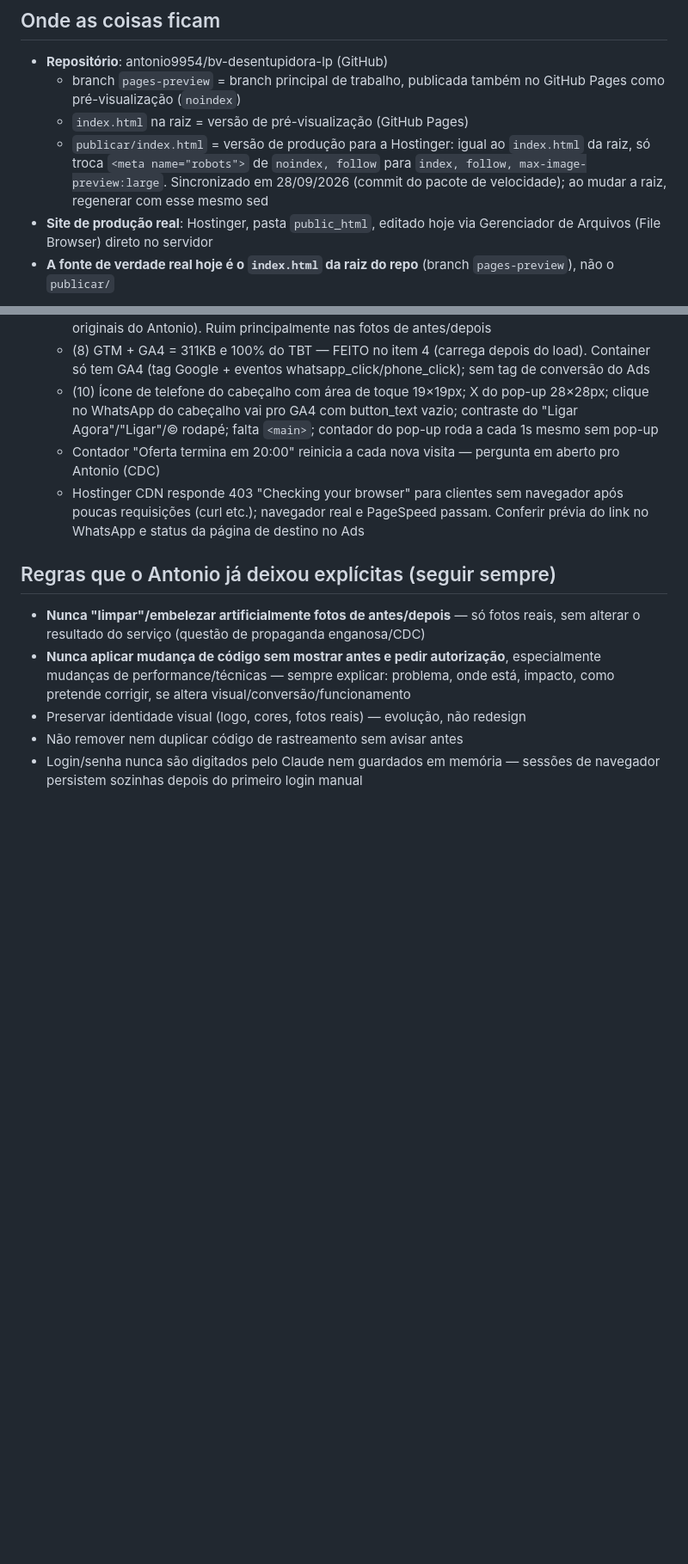
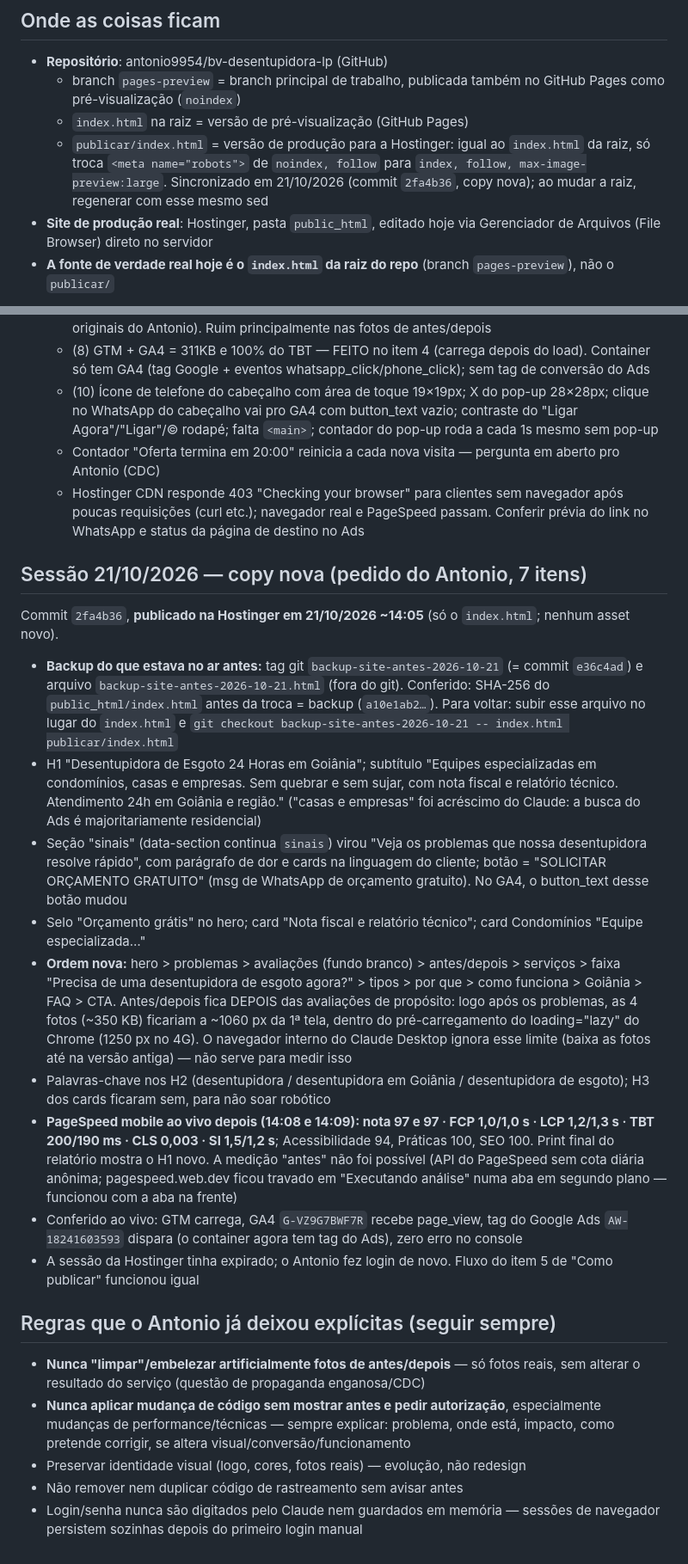
Before and after one commit to Antonio9954/bv-desentupidora-lp, a Markdown page: CLAUDE.md, 2 parts joined by grey strips. Shown at 86% size. Drawn GitHub-style; blank space fills up the shorter version.

Commit message:
CLAUDE.md: copy nova publicada, backup e PageSpeed 97 ao vivo
Co-Authored-By: Claude Opus 5.5 <noreply@anthropic.com>

```diff
--- a/CLAUDE.md
+++ b/CLAUDE.md
@@ -15,7 +15,7 @@ Leia este arquivo inteiro antes de fazer qualquer alteração.
 - **Repositório**: antonio9954/bv-desentupidora-lp (GitHub)
   - branch `pages-preview` = branch principal de trabalho, publicada também no GitHub Pages como pré-visualização (`noindex`)
   - `index.html` na raiz = versão de pré-visualização (GitHub Pages)
-  - `publicar/index.html` = versão de produção para a Hostinger: igual ao `index.html` da raiz, só troca `<meta name="robots">` de `noindex, follow` para `index, follow, max-image-preview:large`. Sincronizado em 28/09/2026 (commit do pacote de velocidade); ao mudar a raiz, regenerar com esse mesmo sed
+  - `publicar/index.html` = versão de produção para a Hostinger: igual ao `index.html` da raiz, só troca `<meta name="robots">` de `noindex, follow` para `index, follow, max-image-preview:large`. Sincronizado em 21/10/2026 (commit `2fa4b36`, copy nova); ao mudar a raiz, regenerar com esse mesmo sed
 - **Site de produção real**: Hostinger, pasta `public_html`, editado hoje via Gerenciador de Arquivos (File Browser) direto no servidor
 - **A fonte de verdade real hoje é o `index.html` da raiz do repo** (branch `pages-preview`), não o `publicar/`
 
@@ -83,6 +83,19 @@ Quando o Antonio disser **"mudar o site"**, o entendimento é: pegar o que já e
    - Contador "Oferta termina em 20:00" reinicia a cada nova visita — pergunta em aberto pro Antonio (CDC)
    - Hostinger CDN responde 403 "Checking your browser" para clientes sem navegador após poucas requisições (curl etc.); navegador real e PageSpeed passam. Conferir prévia do link no WhatsApp e status da página de destino no Ads
 
+## Sessão 21/10/2026 — copy nova (pedido do Antonio, 7 itens)
+
+Commit `2fa4b36`, **publicado na Hostinger em 21/10/2026 ~14:05** (só o `index.html`; nenhum asset novo).
+- **Backup do que estava no ar antes:** tag git `backup-site-antes-2026-10-21` (= commit `e36c4ad`) e arquivo `backup-site-antes-2026-10-21.html` (fora do git). Conferido: SHA-256 do `public_html/index.html` antes da troca = backup (`a10e1ab2…`). Para voltar: subir esse arquivo no lugar do `index.html` e `git checkout backup-site-antes-2026-10-21 -- index.html publicar/index.html`
+- H1 "Desentupidora de Esgoto 24 Horas em Goiânia"; subtítulo "Equipes especializadas em condomínios, casas e empresas. Sem quebrar e sem sujar, com nota fiscal e relatório técnico. Atendimento 24h em Goiânia e região." ("casas e empresas" foi acréscimo do Claude: a busca do Ads é majoritariamente residencial)
+- Seção "sinais" (data-section continua `sinais`) virou "Veja os problemas que nossa desentupidora resolve rápido", com parágrafo de dor e cards na linguagem do cliente; botão = "SOLICITAR ORÇAMENTO GRATUITO" (msg de WhatsApp de orçamento gratuito). No GA4, o button_text desse botão mudou
+- Selo "Orçamento grátis" no hero; card "Nota fiscal e relatório técnico"; card Condomínios "Equipe especializada…"
+- **Ordem nova:** hero > problemas > avaliações (fundo branco) > antes/depois > serviços > faixa "Precisa de uma desentupidora de esgoto agora?" > tipos > por que > como funciona > Goiânia > FAQ > CTA. Antes/depois fica DEPOIS das avaliações de propósito: logo após os problemas, as 4 fotos (~350 KB) ficariam a ~1060 px da 1ª tela, dentro do pré-carregamento do loading="lazy" do Chrome (1250 px no 4G). O navegador interno do Claude Desktop ignora esse limite (baixa as fotos até na versão antiga) — não serve para medir isso
+- Palavras-chave nos H2 (desentupidora / desentupidora em Goiânia / desentupidora de esgoto); H3 dos cards ficaram sem, para não soar robótico
+- **PageSpeed mobile ao vivo depois (14:08 e 14:09): nota 97 e 97 · FCP 1,0/1,0 s · LCP 1,2/1,3 s · TBT 200/190 ms · CLS 0,003 · SI 1,5/1,2 s**; Acessibilidade 94, Práticas 100, SEO 100. Print final do relatório mostra o H1 novo. A medição "antes" não foi possível (API do PageSpeed sem cota diária anônima; pagespeed.web.dev ficou travado em "Executando análise" numa aba em segundo plano — funcionou com a aba na frente)
+- Conferido ao vivo: GTM carrega, GA4 `G-VZ9G7BWF7R` recebe page_view, tag do Google Ads `AW-18241603593` dispara (o container agora tem tag do Ads), zero erro no console
+- A sessão da Hostinger tinha expirado; o Antonio fez login de novo. Fluxo do item 5 de "Como publicar" funcionou igual
+
 ## Regras que o Antonio já deixou explícitas (seguir sempre)
 
 - **Nunca "limpar"/embelezar artificialmente fotos de antes/depois** — só fotos reais, sem alterar o resultado do serviço (questão de propaganda enganosa/CDC)
```
